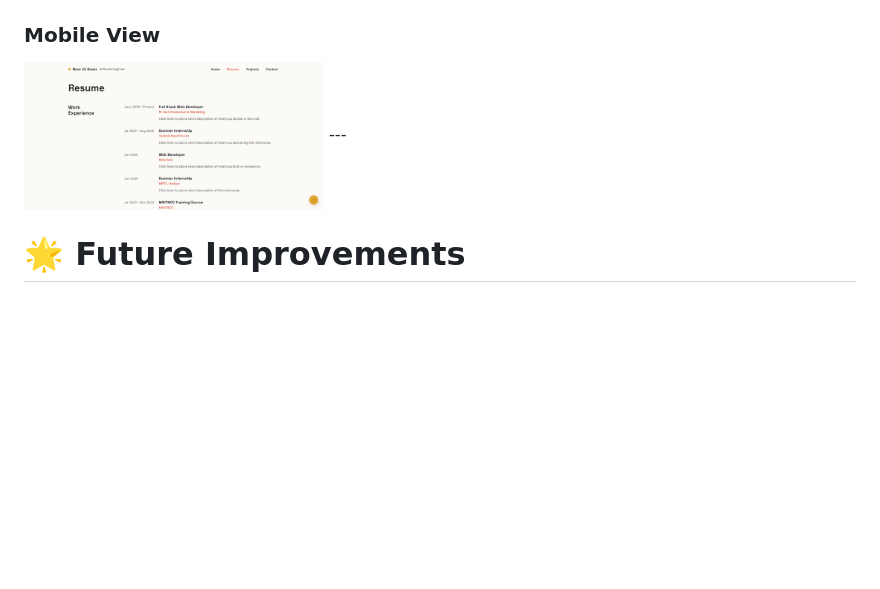
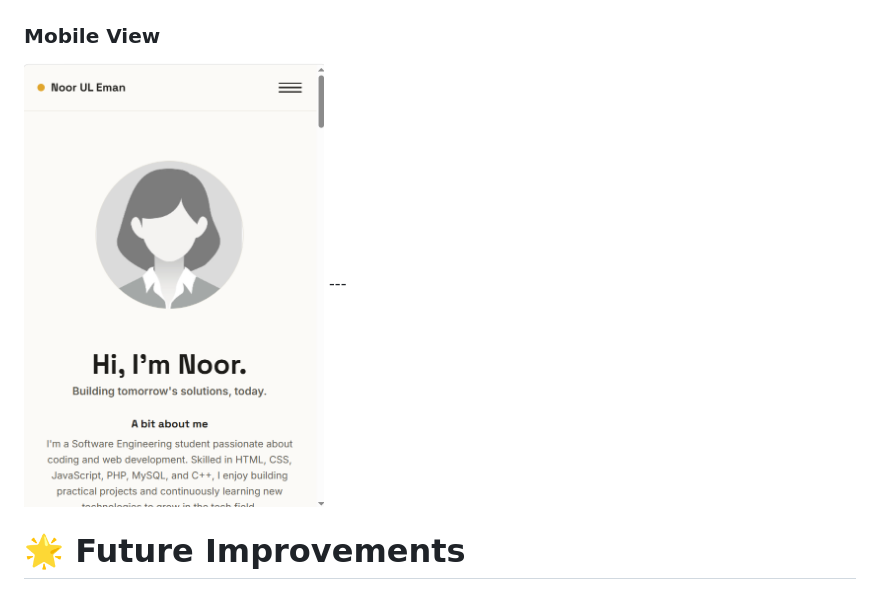
Before and after one commit to NoorULEman023/CV_Web_Internship_Mtech_Task_1, a Markdown page: README.md, the part around the change. Drawn GitHub-style; blank space fills up the shorter version.

Commit message:
Update mobile view image in README

```diff
--- a/README.md
+++ b/README.md
@@ -201,7 +201,7 @@ It can easily be integrated using:
 
 <h3>Mobile View</h3>
 
-<img src="homepage_image2.png" width="300" alt="Mobile View">
+<img src="mobile_view.png" width="300" alt="Mobile View">
 ---
 
 # 🌟 Future Improvements
```
